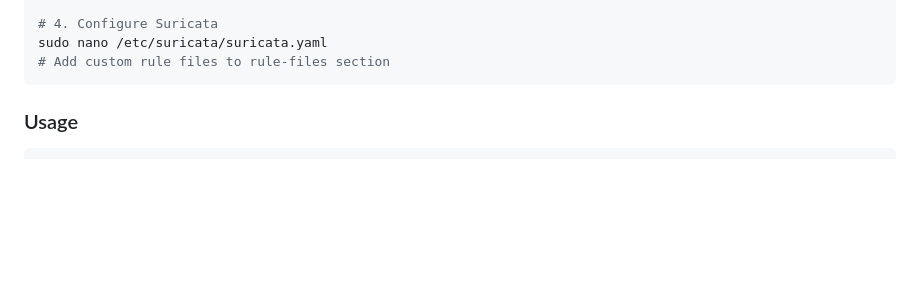
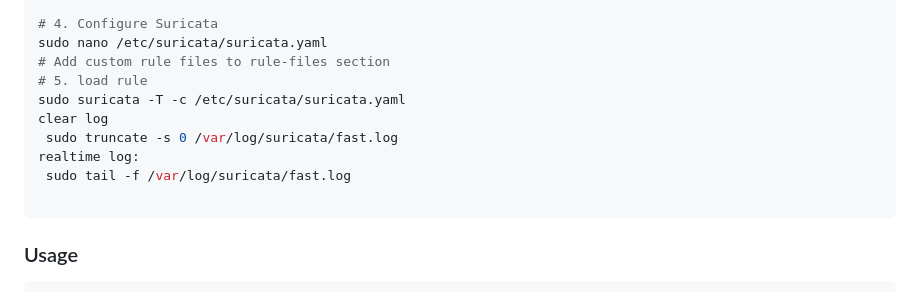
Before and after one commit to annguyenax/suricata-ids-custom-rules, a Markdown page: README.md, the part around the change. GitHub-like rendering; blank space fills up the shorter version.

````diff
--- a/README.md
+++ b/README.md
@@ -95,6 +95,13 @@ sudo cp rules/*.rules /etc/suricata/rules/custom/
 # 4. Configure Suricata
 sudo nano /etc/suricata/suricata.yaml
 # Add custom rule files to rule-files section
+# 5. load rule
+sudo suricata -T -c /etc/suricata/suricata.yaml
+clear log
+ sudo truncate -s 0 /var/log/suricata/fast.log
+realtime log:
+ sudo tail -f /var/log/suricata/fast.log
+
 ```
 
 ### Usage
````
